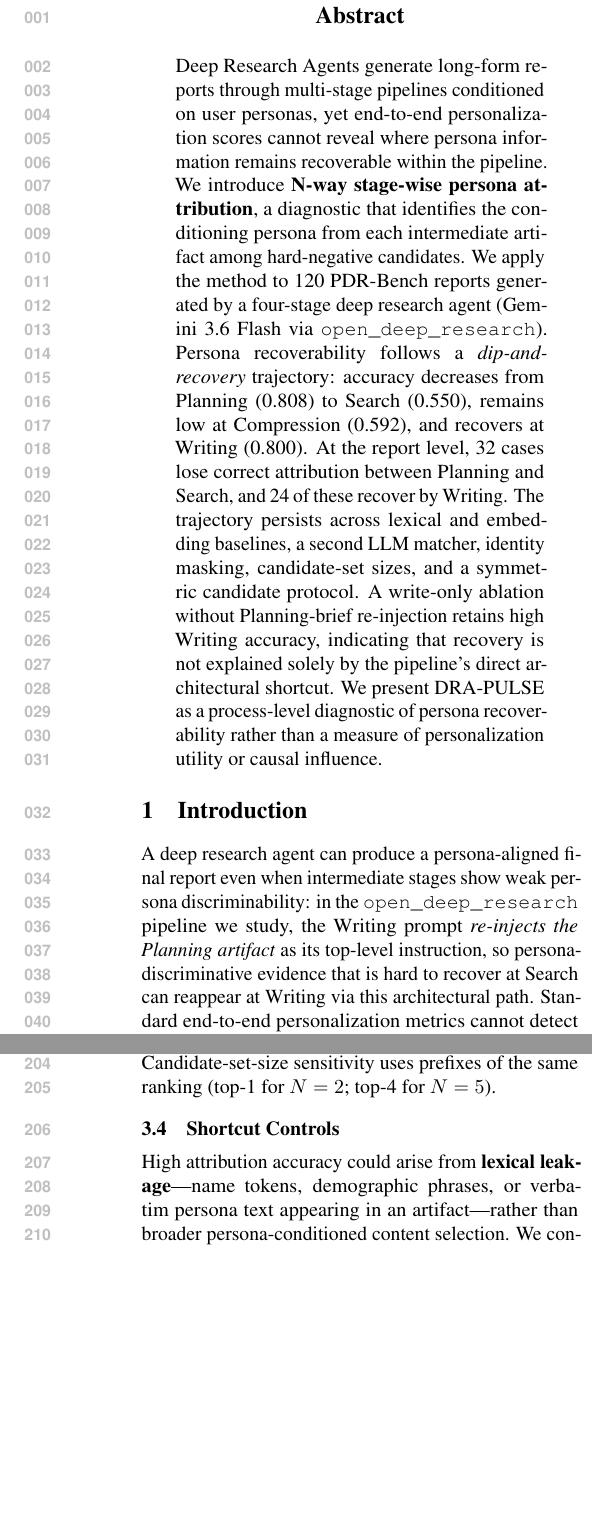
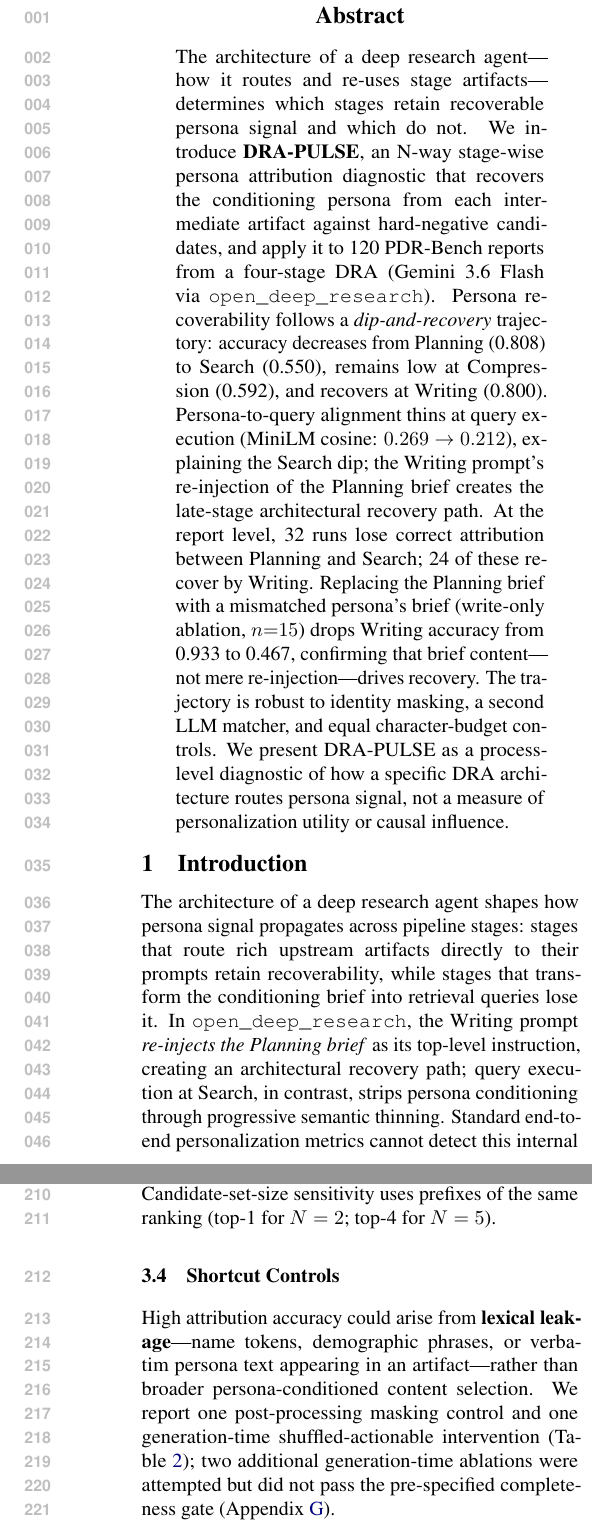
Before and after one commit to hseo1o2/dra-research, a LaTeX paper (paper/main.tex): two parts of the columns of pages 1 and 3 of 16, joined at a grey line, cut so that both start at the same text, the shorter picture padded with empty space. Compiled offline with pdfLaTeX.

Commit message:
reframe abstract/intro as architecture-determines-trajectory claim; fix grammar, shortcut wording, brief order, Appendix B
- Abstract: flip primary claim — DRA architecture routes persona signal;
  add MiniLM cosine thinning (0.269→0.212) as Search-dip explanation;
  elevate EXP-020 other-brief result (0.933→0.467) over no-brief;
  compress controls to one sentence
- Introduction first paragraph: "architecture shapes recoverability"
  as opening claim; "progressive semantic thinning" at Search
- §2.3 grammar: "so a evidence" → "so persona-conditioned information
  must pass through multiple transformations"
- §3 shortcut controls: fix factually wrong "three generation-time
  conditions and one post-processing condition" → one post-processing
  masking + one generation-time shuffled-actionable; gate-failed
  ablations noted with Appendix reference
- §6 brief interventions: reorder other-brief (EXP-020) before
  no-brief (EXP-017); clarify "brief content, not mere presence" is
  the interventionally relevant factor
- Limitations: add identity-layer anchoring clause (shuffled-actionable
  shows recoverability tracks identity shell more than preferences)
- Appendix B: fix "BM25 exceeds Solar at Search in both seeds" →
  seed-0 only (0.600 vs 0.533); seed-1 BM25 < Solar (0.533 vs 0.567)

```diff
--- a/paper/main.tex
+++ b/paper/main.tex
@@ -34,23 +34,19 @@ Deep Research Agent}
 
 % ---------------------------------------------------------------------------
 \begin{abstract}
-Deep Research Agents generate long-form reports through multi-stage pipelines conditioned on user personas, yet end-to-end personalization scores cannot reveal where persona information remains recoverable within the pipeline.
-We introduce \textbf{N-way stage-wise persona attribution}, a diagnostic that identifies the conditioning persona from each intermediate artifact among hard-negative candidates.
-We apply the method to 120 PDR-Bench reports generated by a four-stage deep research agent (Gemini~3.6~Flash via \texttt{open\_deep\_research}).
+The architecture of a deep research agent---how it routes and re-uses stage artifacts---determines which stages retain recoverable persona signal and which do not.
+We introduce \textbf{DRA-PULSE}, an N-way stage-wise persona attribution diagnostic that recovers the conditioning persona from each intermediate artifact against hard-negative candidates, and apply it to 120 PDR-Bench reports from a four-stage DRA (Gemini~3.6~Flash via \texttt{open\_deep\_research}).
 Persona recoverability follows a \emph{dip-and-recovery} trajectory: accuracy decreases from Planning (0.808) to Search (0.550), remains low at Compression (0.592), and recovers at Writing (0.800).
-At the report level, 32 cases lose correct attribution between Planning and Search, and 24 of these recover by Writing.
-The trajectory persists across lexical and embedding baselines, a second LLM matcher, identity masking, candidate-set sizes, and a symmetric candidate protocol.
-A write-only ablation without Planning-brief re-injection retains high Writing accuracy, indicating that recovery is not explained solely by the pipeline's direct architectural shortcut.
-We present DRA-PULSE as a process-level diagnostic of persona recoverability rather than a measure of personalization utility or causal influence.
+Persona-to-query alignment thins at query execution (MiniLM cosine: $0.269 \to 0.212$), explaining the Search dip; the Writing prompt's re-injection of the Planning brief creates the late-stage architectural recovery path.
+At the report level, 32 runs lose correct attribution between Planning and Search; 24 of these recover by Writing.
+Replacing the Planning brief with a mismatched persona's brief (write-only ablation, $n{=}15$) drops Writing accuracy from 0.933 to 0.467, confirming that brief content---not mere re-injection---drives recovery.
+The trajectory is robust to identity masking, a second LLM matcher, and equal character-budget controls.
+We present DRA-PULSE as a process-level diagnostic of how a specific DRA architecture routes persona signal, not a measure of personalization utility or causal influence.
 \end{abstract}
 
 % ---------------------------------------------------------------------------
 \section{Introduction}
 \label{sec:intro}
-A deep research agent can produce a persona-aligned final report even when
-intermediate stages show weak persona discriminability: in the
-\texttt{open\_deep\_research} pipeline we study, the Writing prompt
-\emph{re-injects the Planning artifact} as its top-level instruction, so
-persona-discriminative evidence that is hard to recover at Search can
-reappear at Writing via this architectural path.
-Standard end-to-end personalization metrics cannot detect this distinction
+The architecture of a deep research agent shapes how persona signal propagates across pipeline stages: stages that route rich upstream artifacts directly to their prompts retain recoverability, while stages that transform the conditioning brief into retrieval queries lose it.
+In \texttt{open\_deep\_research}, the Writing prompt \emph{re-injects the Planning brief} as its top-level instruction, creating an architectural recovery path; query execution at Search, in contrast, strips persona conditioning through progressive semantic thinning.
+Standard end-to-end personalization metrics cannot detect this internal structure because they observe only the final report.
@@ -248,7 +237,7 @@ Candidate-set-size sensitivity uses prefixes of the same ranking
 High attribution accuracy could arise from \textbf{lexical leakage}---name
 tokens, demographic phrases, or verbatim persona text appearing in an
 artifact---rather than broader persona-conditioned content selection.
-We control for this with three generation-time conditions and one post-processing condition (Table~\ref{tab:shortcut}).
+We report one post-processing masking control and one generation-time shuffled-actionable intervention (Table~\ref{tab:shortcut}); two additional generation-time ablations were attempted but did not pass the pre-specified completeness gate (Appendix~\ref{app:exp011}).
 
 \begin{table}[t]
 \centering
```
Also changed, not shown: paper/main.pdf, paper/main.tex (42 more changed lines).
